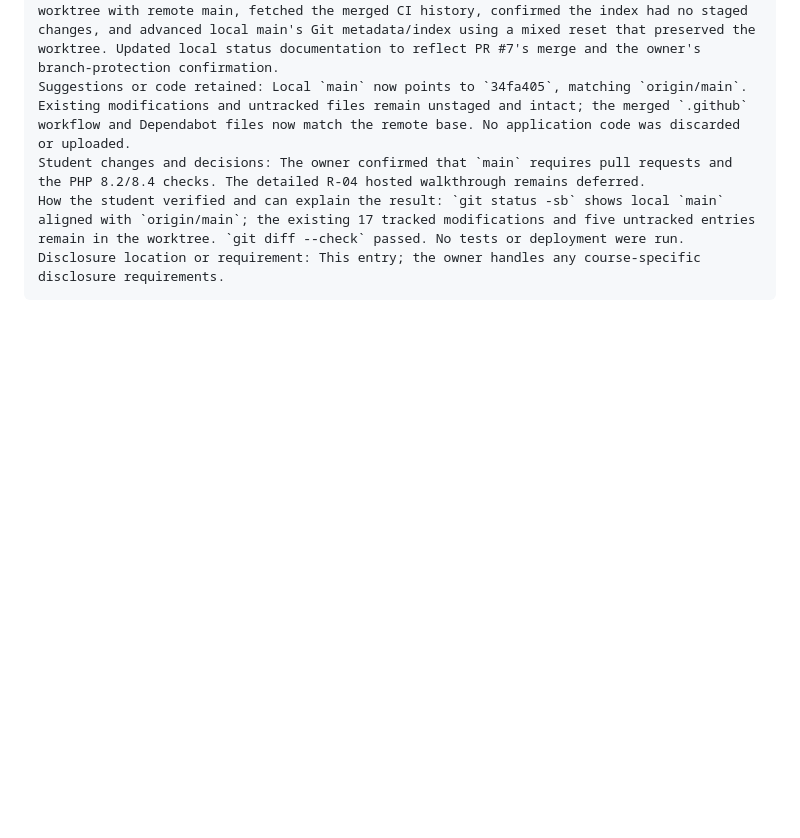
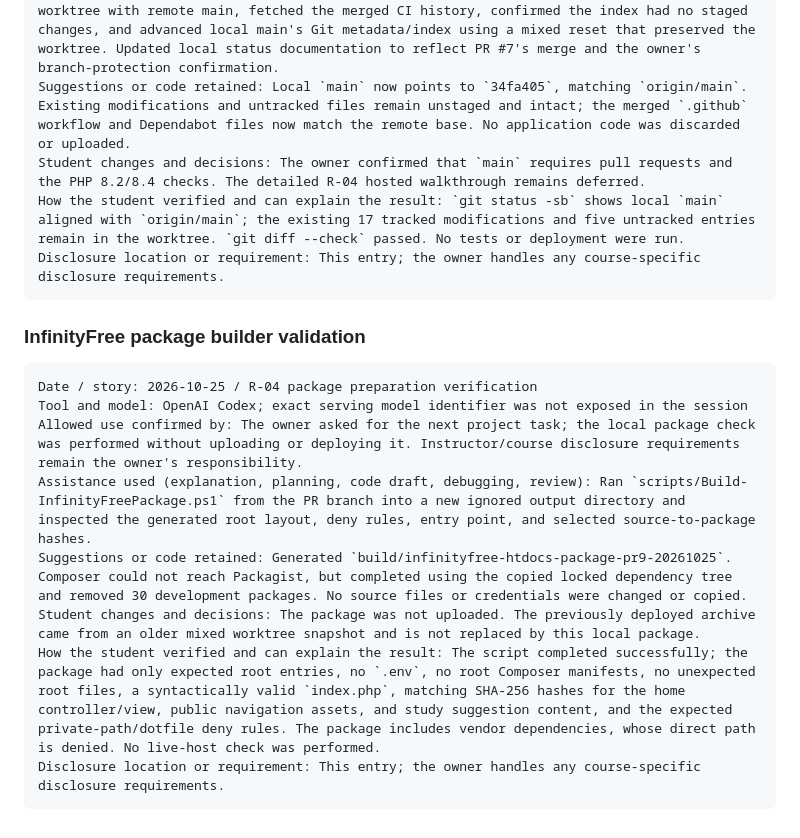
Before and after one commit to amherryyy/Talas, a Markdown page: docs/ai-use-log.md, the part around the change. Rendered like a GitHub page; blank space fills up the shorter version.

Commit message:
docs: log InfinityFree package validation (#10)
Co-authored-by: Ahmer <mherbolante@gmail.com>

````diff
--- a/docs/ai-use-log.md
+++ b/docs/ai-use-log.md
@@ -828,3 +828,16 @@ Student changes and decisions: The owner confirmed that `main` requires pull req
 How the student verified and can explain the result: `git status -sb` shows local `main` aligned with `origin/main`; the existing 17 tracked modifications and five untracked entries remain in the worktree. `git diff --check` passed. No tests or deployment were run.
 Disclosure location or requirement: This entry; the owner handles any course-specific disclosure requirements.
 ```
+
+### InfinityFree package builder validation
+
+```text
+Date / story: 2026-10-25 / R-04 package preparation verification
+Tool and model: OpenAI Codex; exact serving model identifier was not exposed in the session
+Allowed use confirmed by: The owner asked for the next project task; the local package check was performed without uploading or deploying it. Instructor/course disclosure requirements remain the owner's responsibility.
+Assistance used (explanation, planning, code draft, debugging, review): Ran `scripts/Build-InfinityFreePackage.ps1` from the PR branch into a new ignored output directory and inspected the generated root layout, deny rules, entry point, and selected source-to-package hashes.
+Suggestions or code retained: Generated `build/infinityfree-htdocs-package-pr9-20261025`. Composer could not reach Packagist, but completed using the copied locked dependency tree and removed 30 development packages. No source files or credentials were changed or copied.
+Student changes and decisions: The package was not uploaded. The previously deployed archive came from an older mixed worktree snapshot and is not replaced by this local package.
+How the student verified and can explain the result: The script completed successfully; the package had only expected root entries, no `.env`, no root Composer manifests, no unexpected root files, a syntactically valid `index.php`, matching SHA-256 hashes for the home controller/view, public navigation assets, and study suggestion content, and the expected private-path/dotfile deny rules. The package includes vendor dependencies, whose direct path is denied. No live-host check was performed.
+Disclosure location or requirement: This entry; the owner handles any course-specific disclosure requirements.
+```
````
